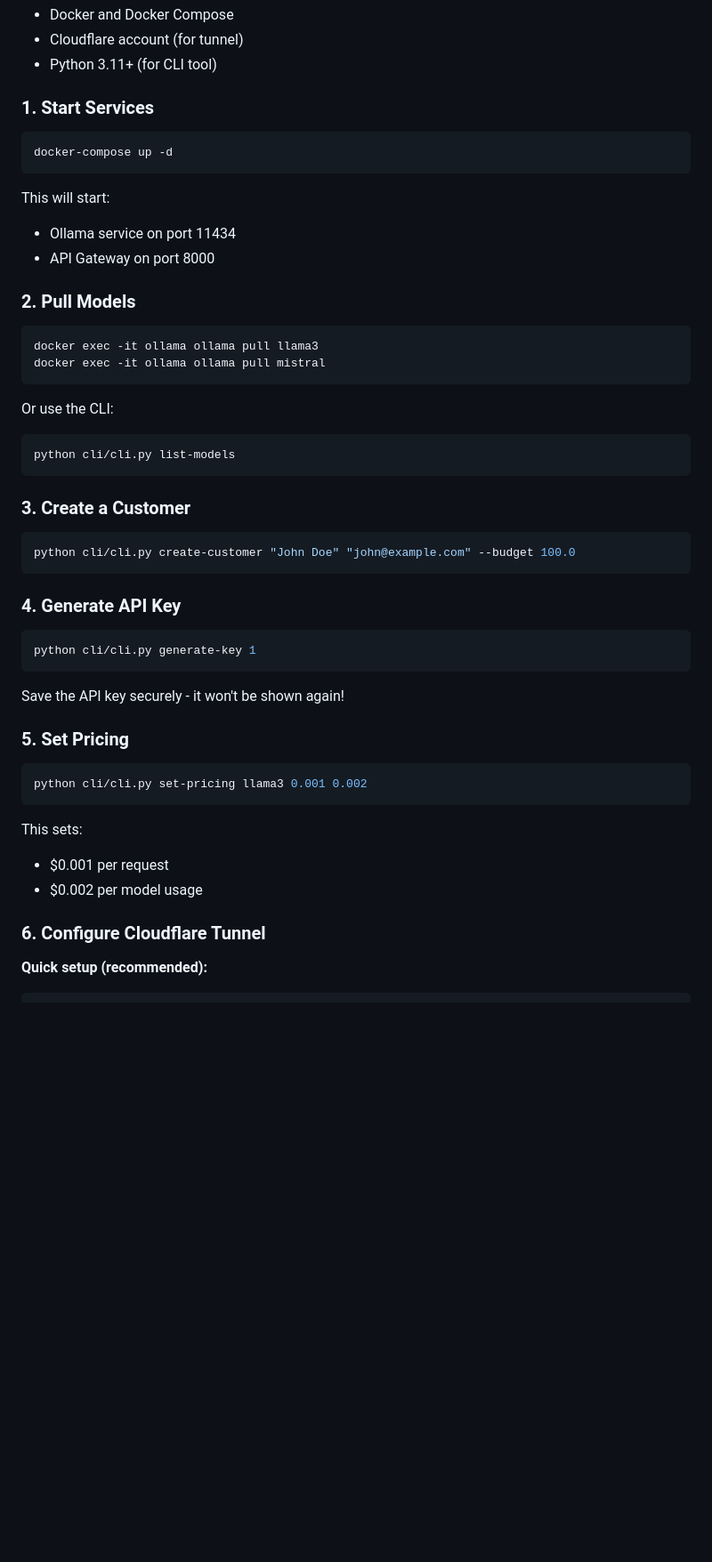
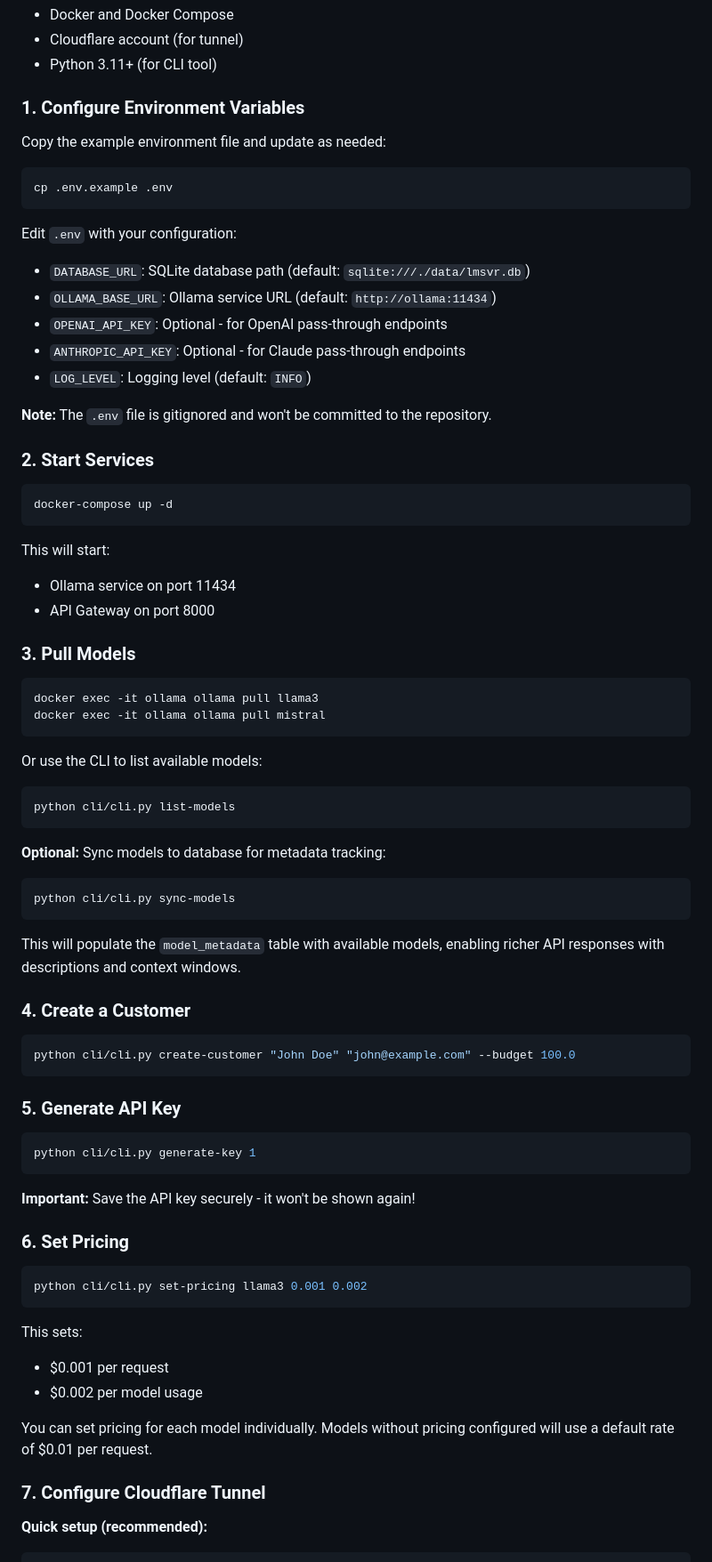
Before and after one commit to laserpointlabs/lmsvr, a Markdown page: README.md, the part around the change printed below. Shown: that part at 89% size. Drawn GitHub-style; blank space fills up the shorter version.

````diff
--- a/README.md
+++ b/README.md
@@ -21,7 +21,24 @@ A production-ready API gateway for Ollama that provides API key authentication,
 - Cloudflare account (for tunnel)
 - Python 3.11+ (for CLI tool)
 
-### 1. Start Services
+### 1. Configure Environment Variables
+
+Copy the example environment file and update as needed:
+
+```bash
+cp .env.example .env
+```
+
+Edit `.env` with your configuration:
+- `DATABASE_URL`: SQLite database path (default: `sqlite:///./data/lmsvr.db`)
+- `OLLAMA_BASE_URL`: Ollama service URL (default: `http://ollama:11434`)
+- `OPENAI_API_KEY`: Optional - for OpenAI pass-through endpoints
+- `ANTHROPIC_API_KEY`: Optional - for Claude pass-through endpoints
+- `LOG_LEVEL`: Logging level (default: `INFO`)
+
+**Note:** The `.env` file is gitignored and won't be committed to the repository.
+
+### 2. Start Services
 
 ```bash
 docker-compose up -d
@@ -31,33 +48,40 @@ This will start:
 - Ollama service on port 11434
 - API Gateway on port 8000
 
-### 2. Pull Models
+### 3. Pull Models
 
 ```bash
 docker exec -it ollama ollama pull llama3
 docker exec -it ollama ollama pull mistral
 ```
 
-Or use the CLI:
+Or use the CLI to list available models:
 ```bash
 python cli/cli.py list-models
 ```
 
-### 3. Create a Customer
+**Optional:** Sync models to database for metadata tracking:
+```bash
+python cli/cli.py sync-models
+```
+
+This will populate the `model_metadata` table with available models, enabling richer API responses with descriptions and context windows.
+
+### 4. Create a Customer
 
 ```bash
 python cli/cli.py create-customer "John Doe" "john@example.com" --budget 100.0
 ```
 
-### 4. Generate API Key
+### 5. Generate API Key
 
 ```bash
 python cli/cli.py generate-key 1
 ```
 
-Save the API key securely - it won't be shown again!
+**Important:** Save the API key securely - it won't be shown again!
 
-### 5. Set Pricing
+### 6. Set Pricing
 
 ```bash
 python cli/cli.py set-pricing llama3 0.001 0.002
@@ -67,7 +91,9 @@ This sets:
 - $0.001 per request
 - $0.002 per model usage
 
-### 6. Configure Cloudflare Tunnel
+You can set pricing for each model individually. Models without pricing configured will use a default rate of $0.01 per request.
+
+### 7. Configure Cloudflare Tunnel
 
 **Quick setup (recommended):**
 ```bash
````
Also changed, not shown: other parts of README.md (+69 -8 lines).
